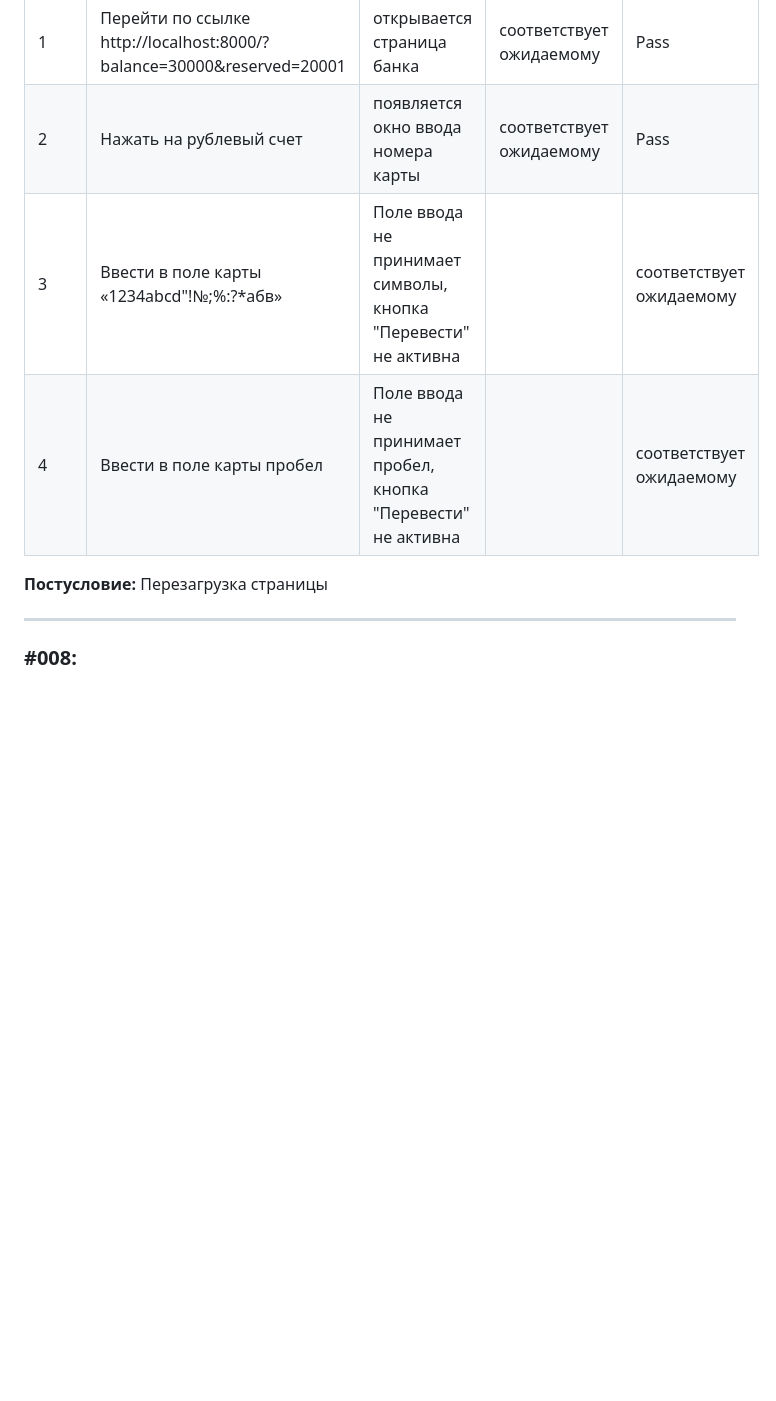
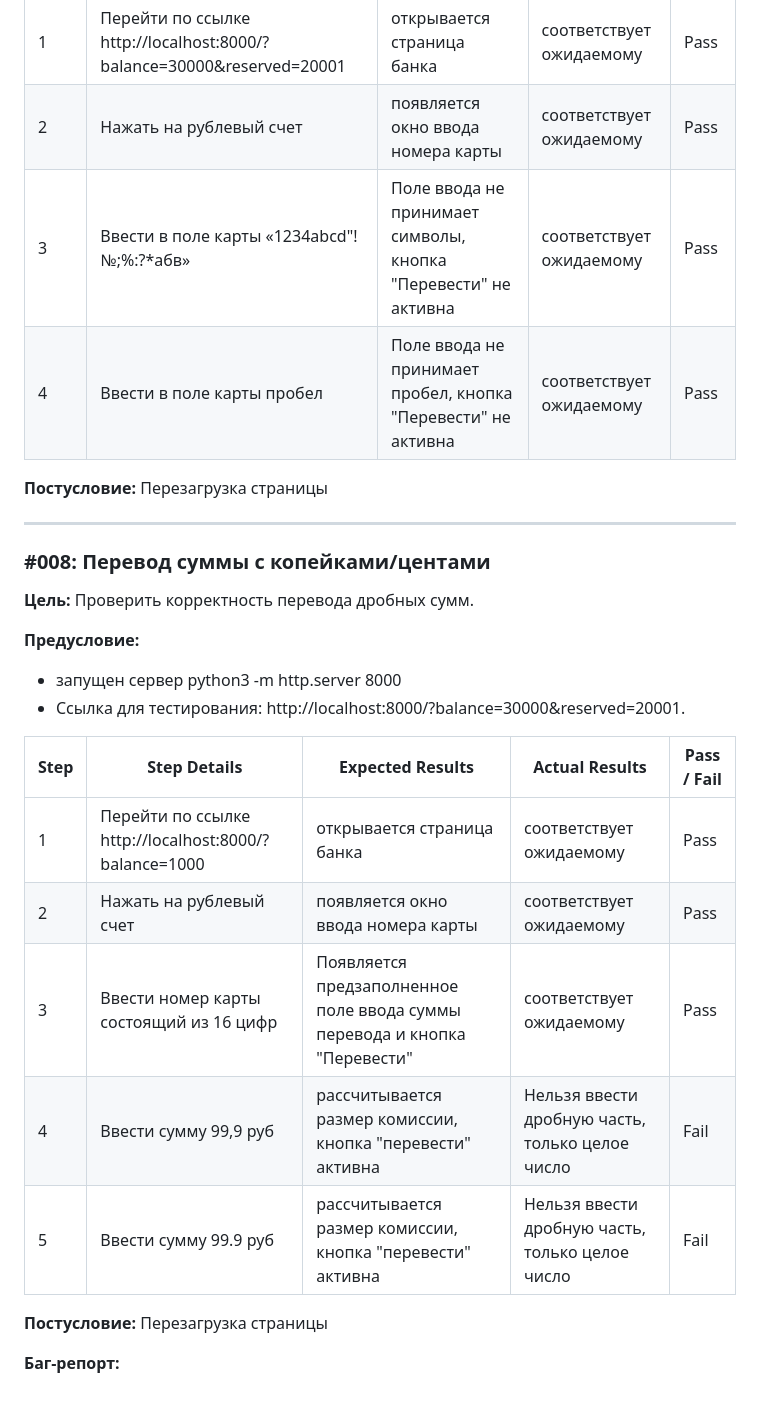
Before and after one commit to Angelina1821/netology_testirovanie, a Markdown page: SECOND.md, the part around the change. Drawn GitHub-style; blank space fills up the shorter version.

Commit message:
Тест 3

```diff
--- a/SECOND.md
+++ b/SECOND.md
@@ -35,11 +35,29 @@ Step     | Step Details	            | 	Expected Results		          |    Actual R
 ---------|--------------------------|-------------------------------------|-----------------------------|---------------|
 1 |	Перейти по ссылке http://localhost:8000/?balance=30000&reserved=20001 | открывается страница банка   | соответствует ожидаемому | Pass |
 2 | Нажать на рублевый счет | появляется окно ввода номера карты | соответствует ожидаемому | Pass |
-3 | Ввести в поле карты «1234abcd"!№;%:?*абв» | Поле ввода не принимает символы, кнопка "Перевести" не активна | | соответствует ожидаемому | Pass |
-4 | Ввести в поле карты пробел | Поле ввода не принимает пробел, кнопка "Перевести" не активна | | соответствует ожидаемому | Pass |
+3 | Ввести в поле карты «1234abcd"!№;%:?*абв» | Поле ввода не принимает символы, кнопка "Перевести" не активна | соответствует ожидаемому | Pass |
+4 | Ввести в поле карты пробел | Поле ввода не принимает пробел, кнопка "Перевести" не активна | соответствует ожидаемому | Pass |
 
 **Постусловие:** Перезагрузка страницы
 
 ---
 
-### #008:
+### #008: Перевод суммы с копейками/центами
+
+**Цель:** Проверить корректность перевода дробных сумм.
+
+**Предусловие:**
+- запущен сервер python3 -m http.server 8000
+- Ссылка для тестирования: http://localhost:8000/?balance=30000&reserved=20001.
+
+Step     | Step Details	            | 	Expected Results		          |    Actual Results			| Pass / Fail	|
+---------|--------------------------|-------------------------------------|-----------------------------|---------------|
+1 | Перейти по ссылке http://localhost:8000/?balance=1000 | открывается страница банка   | соответствует ожидаемому | Pass |
+2 | Нажать на рублевый счет | появляется окно ввода номера карты | соответствует ожидаемому | Pass |
+3 | Ввести номер карты состоящий из 16 цифр | Появляется предзаполненное поле ввода суммы перевода и кнопка "Перевести" | соответствует ожидаемому | Pass |
+4 | Ввести сумму 99,9 руб | рассчитывается размер комиссии, кнопка "перевести" активна | Нельзя ввести дробную часть, только целое число | Fail |
+5 | Ввести сумму 99.9 руб | рассчитывается размер комиссии, кнопка "перевести" активна | Нельзя ввести дробную часть, только целое число | Fail |
+
+**Постусловие:** Перезагрузка страницы
+
+**Баг-репорт:**
```
